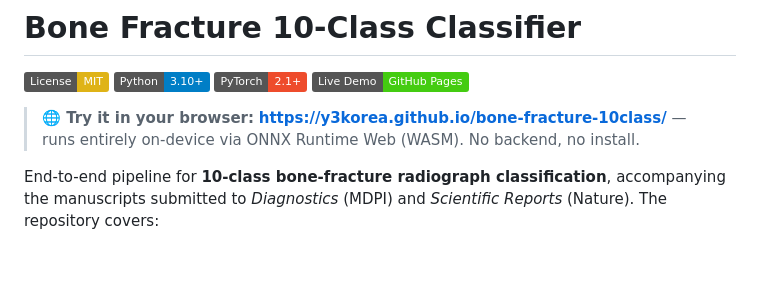
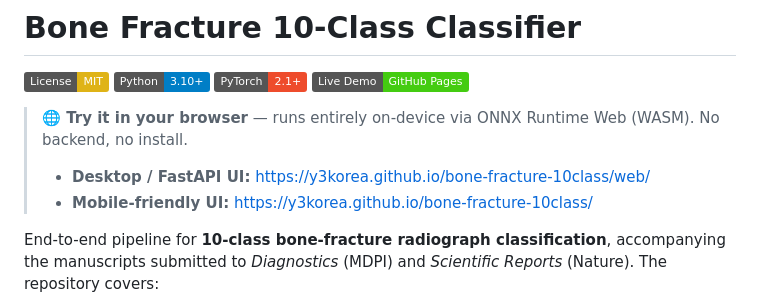
Before and after one commit to y3korea/bone-fracture-10class, a Markdown page: README.md, the part around the change. Rendered like a GitHub page; badges without logos; blank space fills up the shorter version.

Commit message:
README: list both live-demo URLs (FastAPI UI + mobile UI)
Co-Authored-By: Claude Opus 4.7 (1M context) <noreply@anthropic.com>

```diff
--- a/README.md
+++ b/README.md
@@ -5,7 +5,9 @@
 ![PyTorch](https://img.shields.io/badge/PyTorch-2.1%2B-EE4C2C.svg)
 [![Live Demo](https://img.shields.io/badge/Live%20Demo-GitHub%20Pages-brightgreen.svg)](https://y3korea.github.io/bone-fracture-10class/)
 
-> **🌐 Try it in your browser:** **https://y3korea.github.io/bone-fracture-10class/** — runs entirely on-device via ONNX Runtime Web (WASM). No backend, no install.
+> **🌐 Try it in your browser** — runs entirely on-device via ONNX Runtime Web (WASM). No backend, no install.
+> - **Desktop / FastAPI UI:** https://y3korea.github.io/bone-fracture-10class/web/
+> - **Mobile-friendly UI:** https://y3korea.github.io/bone-fracture-10class/
 
 End-to-end pipeline for **10-class bone-fracture radiograph classification**, accompanying the manuscripts submitted to *Diagnostics* (MDPI) and *Scientific Reports* (Nature). The repository covers:
 
```
